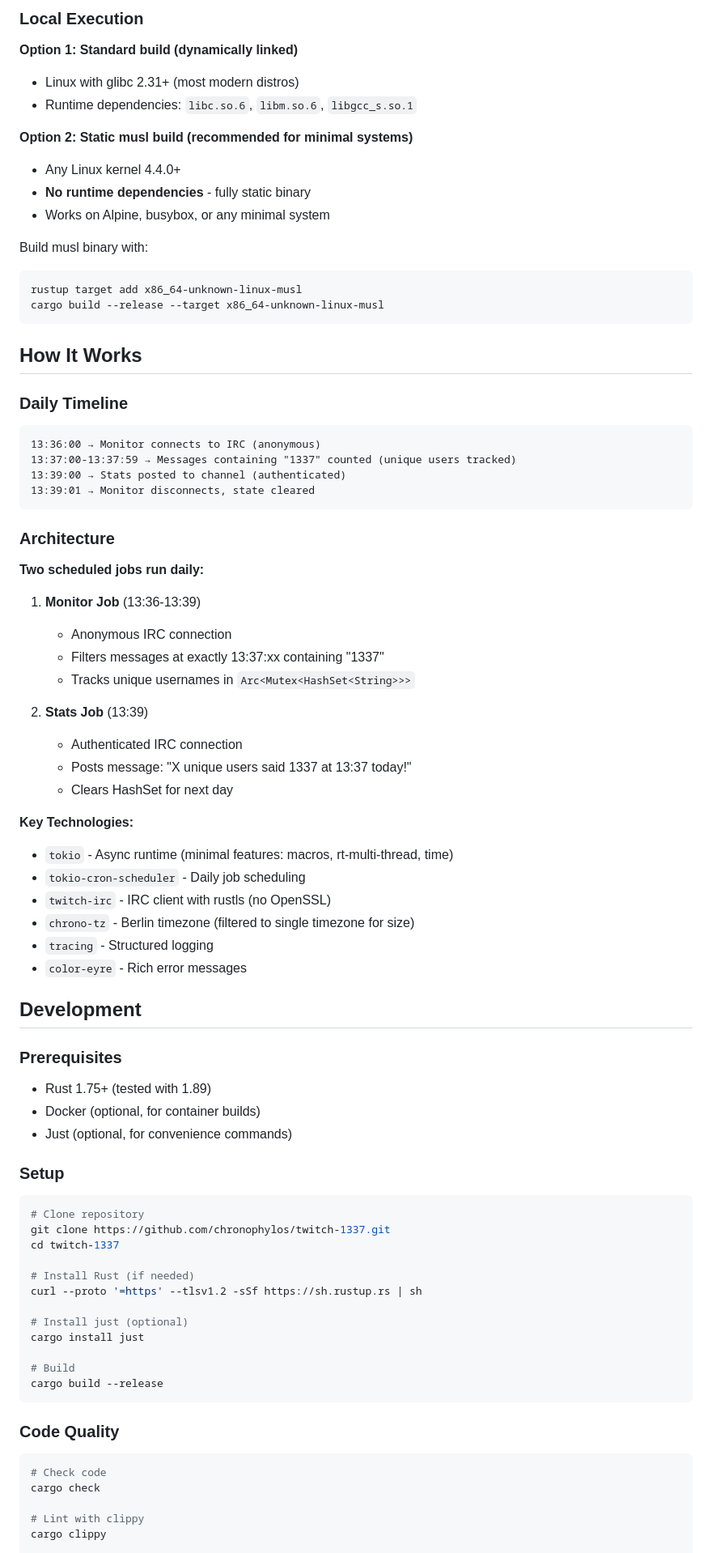
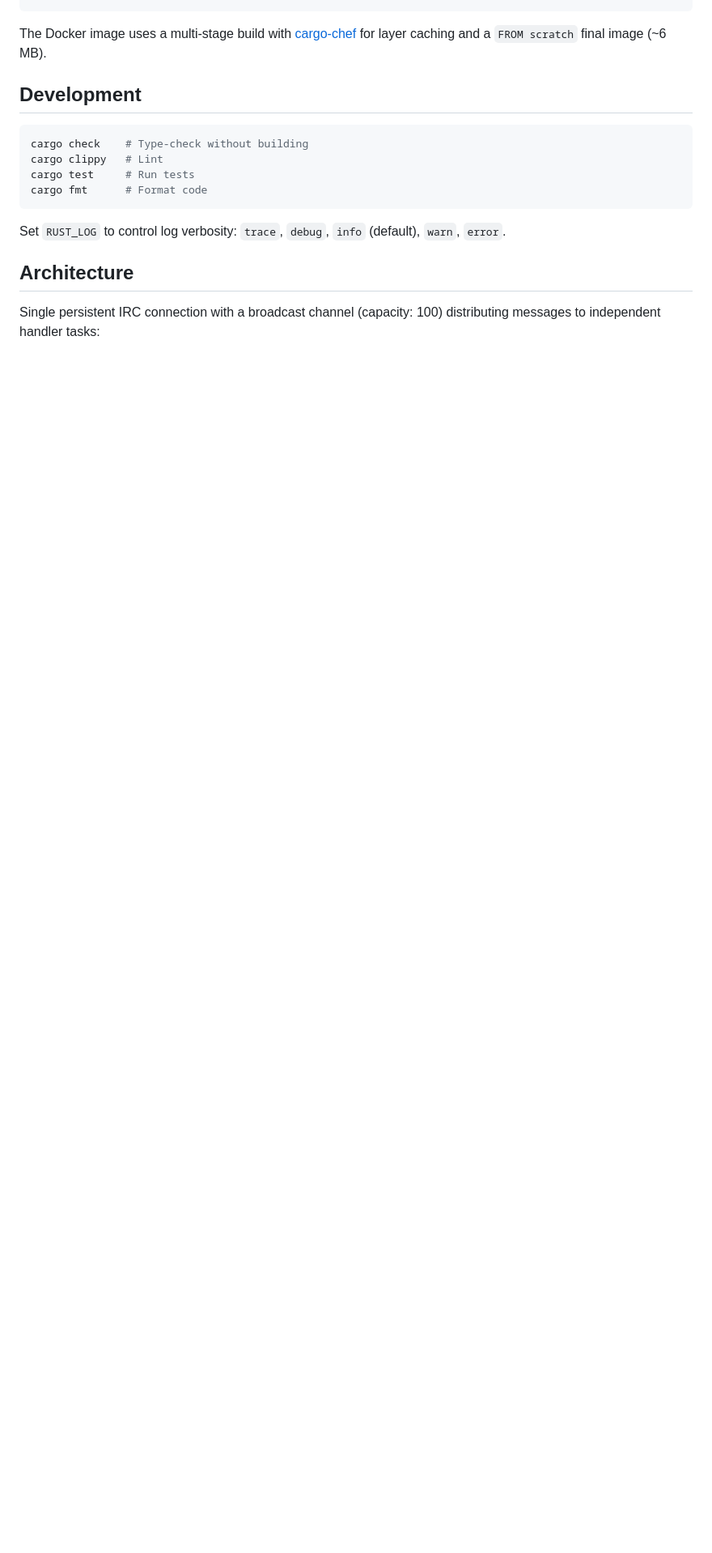
Before and after one commit to Chronophylos/twitch-1337, a Markdown page: README.md, the part around one of its changes. Shown at 81% size. Rendered like a GitHub page; blank space fills up the shorter version.

````diff
--- a/README.md
+++ b/README.md
@@ -164,84 +145,17 @@ The project includes a [Justfile](https://github.com/casey/just) for common task
-### Local Execution
-
-**Option 1: Standard build (dynamically linked)**
-- Linux with glibc 2.31+ (most modern distros)
-- Runtime dependencies: `libc.so.6`, `libm.so.6`, `libgcc_s.so.1`
-
-**Option 2: Static musl build (recommended for minimal systems)**
-- Any Linux kernel 4.4.0+
-- **No runtime dependencies** - fully static binary
-- Works on Alpine, busybox, or any minimal system
-
-Build musl binary with:
-```bash
-rustup target add x86_64-unknown-linux-musl
-cargo build --release --target x86_64-unknown-linux-musl
-```
-
-## How It Works
-
-### Daily Timeline
-
-```
-13:36:00 → Monitor connects to IRC (anonymous)
-13:37:00-13:37:59 → Messages containing "1337" counted (unique users tracked)
-13:39:00 → Stats posted to channel (authenticated)
-13:39:01 → Monitor disconnects, state cleared
-```
-
-### Architecture
-
-**Two scheduled jobs run daily:**
-
-1. **Monitor Job** (13:36-13:39)
-   - Anonymous IRC connection
-   - Filters messages at exactly 13:37:xx containing "1337"
-   - Tracks unique usernames in `Arc<Mutex<HashSet<String>>>`
-
-2. **Stats Job** (13:39)
-   - Authenticated IRC connection
-   - Posts message: "X unique users said 1337 at 13:37 today!"
-   - Clears HashSet for next day
-
-**Key Technologies:**
-- `tokio` - Async runtime (minimal features: macros, rt-multi-thread, time)
-- `tokio-cron-scheduler` - Daily job scheduling
-- `twitch-irc` - IRC client with rustls (no OpenSSL)
-- `chrono-tz` - Berlin timezone (filtered to single timezone for size)
-- `tracing` - Structured logging
-- `color-eyre` - Rich error messages
+The Docker image uses a multi-stage build with [cargo-chef](https://github.com/LukeMathWalker/cargo-chef) for layer caching and a `FROM scratch` final image (~6 MB).
 
 ## Development
 
-### Prerequisites
-
-- Rust 1.75+ (tested with 1.89)
-- Docker (optional, for container builds)
-- Just (optional, for convenience commands)
-
-### Setup
-
 ```bash
-# Clone repository
-git clone https://github.com/chronophylos/twitch-1337.git
-cd twitch-1337
-
-# Install Rust (if needed)
-curl --proto '=https' --tlsv1.2 -sSf https://sh.rustup.rs | sh
-
-# Install just (optional)
-cargo install just
-
-# Build
-cargo build --release
+cargo check    # Type-check without building
+cargo clippy   # Lint
+cargo test     # Run tests
+cargo fmt      # Format code
 ```
 
-### Code Quality
+Set `RUST_LOG` to control log verbosity: `trace`, `debug`, `info` (default), `warn`, `error`.
 
-```bash
-# Check code
-cargo check
+## Architecture
 
-# Lint with clippy
-cargo clippy
+Single persistent IRC connection with a broadcast channel (capacity: 100) distributing messages to independent handler tasks:
 
````
Also changed, not shown: other parts of README.md (+130 -248 lines).
